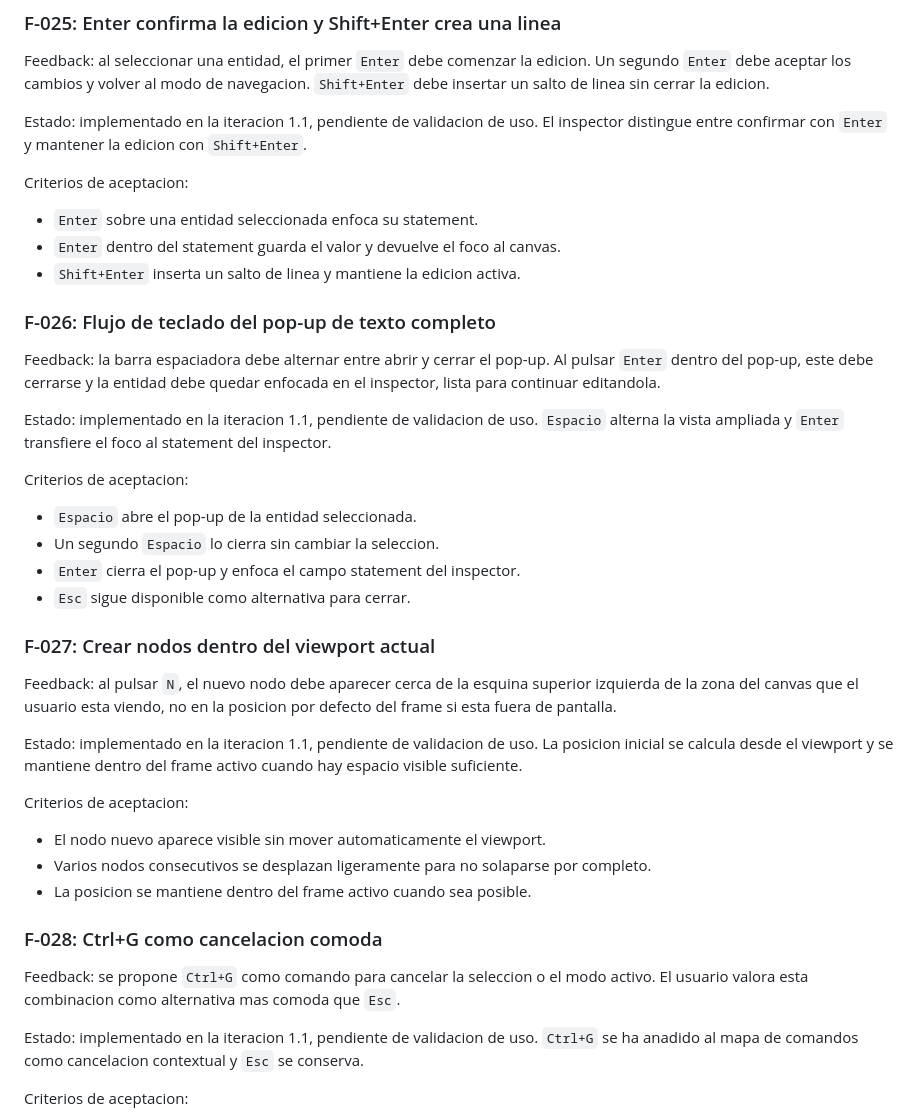
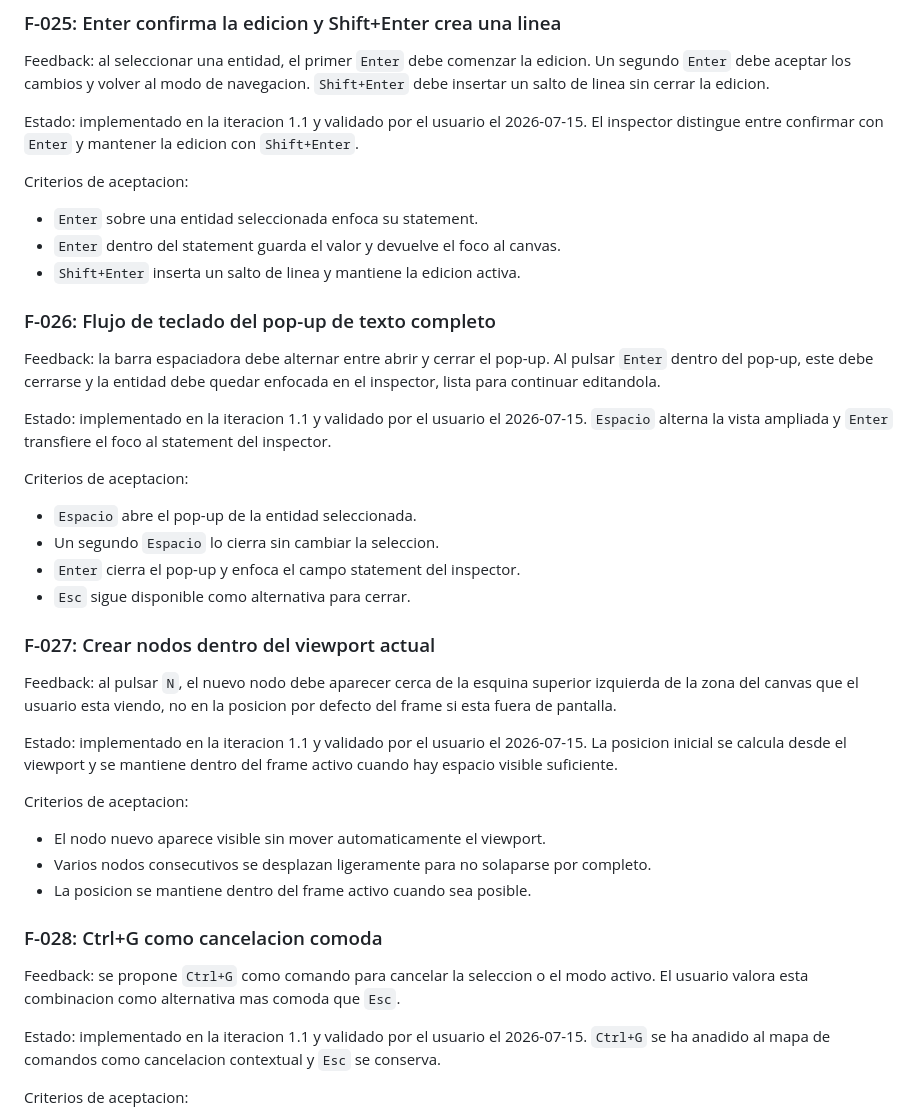
Before and after one commit to jax-101/ltp-workbench-codexxx, a Markdown page: outputs/Feedback-Log.md, the part around the change. GitHub-like rendering.

Commit message:
Record iteration 1.1 validation

```diff
--- a/outputs/Feedback-Log.md
+++ b/outputs/Feedback-Log.md
@@ -154,7 +154,7 @@ Estado: solucion minima implementada en la iteracion 1, con validacion inicial p
 
 Feedback: al seleccionar una entidad, el primer `Enter` debe comenzar la edicion. Un segundo `Enter` debe aceptar los cambios y volver al modo de navegacion. `Shift+Enter` debe insertar un salto de linea sin cerrar la edicion.
 
-Estado: implementado en la iteracion 1.1, pendiente de validacion de uso. El inspector distingue entre confirmar con `Enter` y mantener la edicion con `Shift+Enter`.
+Estado: implementado en la iteracion 1.1 y validado por el usuario el 2026-07-15. El inspector distingue entre confirmar con `Enter` y mantener la edicion con `Shift+Enter`.
 
 Criterios de aceptacion:
 
@@ -166,7 +166,7 @@ Criterios de aceptacion:
 
 Feedback: la barra espaciadora debe alternar entre abrir y cerrar el pop-up. Al pulsar `Enter` dentro del pop-up, este debe cerrarse y la entidad debe quedar enfocada en el inspector, lista para continuar editandola.
 
-Estado: implementado en la iteracion 1.1, pendiente de validacion de uso. `Espacio` alterna la vista ampliada y `Enter` transfiere el foco al statement del inspector.
+Estado: implementado en la iteracion 1.1 y validado por el usuario el 2026-07-15. `Espacio` alterna la vista ampliada y `Enter` transfiere el foco al statement del inspector.
 
 Criterios de aceptacion:
 
@@ -179,7 +179,7 @@ Criterios de aceptacion:
 
 Feedback: al pulsar `N`, el nuevo nodo debe aparecer cerca de la esquina superior izquierda de la zona del canvas que el usuario esta viendo, no en la posicion por defecto del frame si esta fuera de pantalla.
 
-Estado: implementado en la iteracion 1.1, pendiente de validacion de uso. La posicion inicial se calcula desde el viewport y se mantiene dentro del frame activo cuando hay espacio visible suficiente.
+Estado: implementado en la iteracion 1.1 y validado por el usuario el 2026-07-15. La posicion inicial se calcula desde el viewport y se mantiene dentro del frame activo cuando hay espacio visible suficiente.
 
 Criterios de aceptacion:
 
@@ -191,7 +191,7 @@ Criterios de aceptacion:
 
 Feedback: se propone `Ctrl+G` como comando para cancelar la seleccion o el modo activo. El usuario valora esta combinacion como alternativa mas comoda que `Esc`.
 
-Estado: implementado en la iteracion 1.1, pendiente de validacion de uso. `Ctrl+G` se ha anadido al mapa de comandos como cancelacion contextual y `Esc` se conserva.
+Estado: implementado en la iteracion 1.1 y validado por el usuario el 2026-07-15. `Ctrl+G` se ha anadido al mapa de comandos como cancelacion contextual y `Esc` se conserva.
 
 Criterios de aceptacion:
 
```
Also changed, not shown: outputs/Interface-Improvement-Plan.md (+1 -1 lines).
